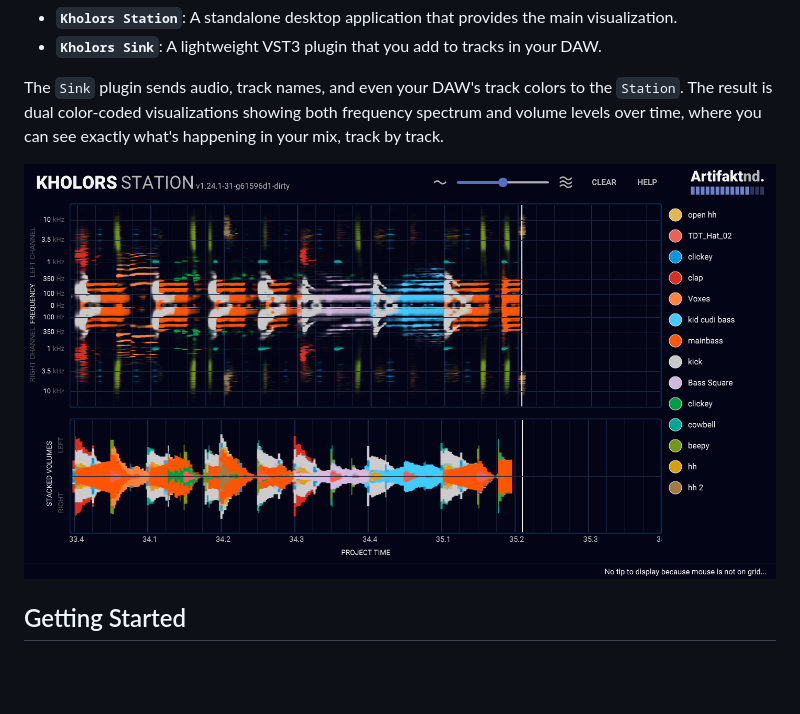
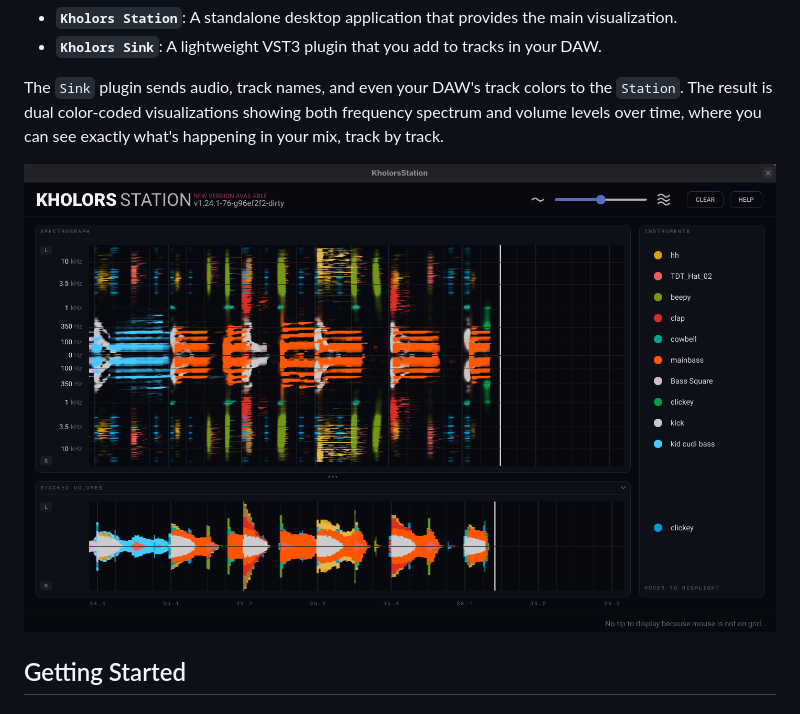
Before and after one commit to QuentinFAIDIDE/KholorsStation, a Markdown page: README.md, the part around the change. Drawn GitHub-style; pictures changed too: docs/screenshot.jpg (deleted), docs/screenshot.png (added); blank space fills up the shorter version.

Commit message:
doc: update screenshot

```diff
--- a/README.md
+++ b/README.md
@@ -9,7 +9,7 @@ It's composed of two parts:
 
 The `Sink` plugin sends audio, track names, and even your DAW's track colors to the `Station`. The result is dual color-coded visualizations showing both frequency spectrum and volume levels over time, where you can see exactly what's happening in your mix, track by track.
 
-![Screenshot](docs/screenshot.jpg)
+![Screenshot](docs/screenshot.png)
 
 ## Getting Started
 
```
